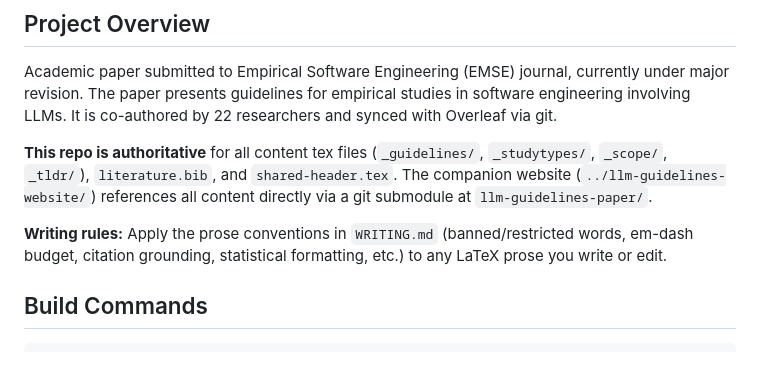
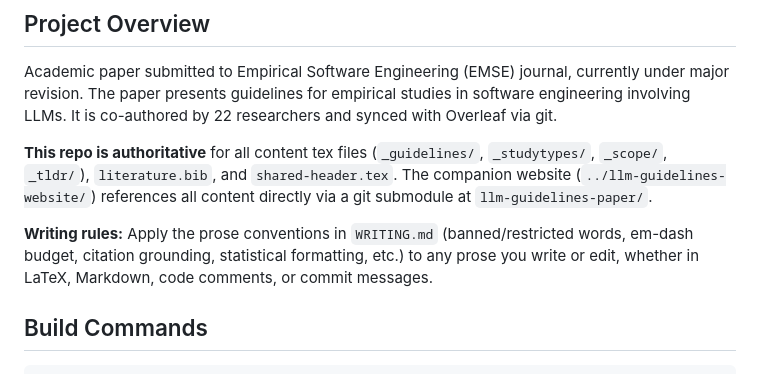
Before and after one commit to se-uhd/llm-guidelines-paper, a Markdown page: CLAUDE.md, the part around the change. Drawn GitHub-style.

```diff
--- a/CLAUDE.md
+++ b/CLAUDE.md
@@ -8,7 +8,7 @@ Academic paper submitted to Empirical Software Engineering (EMSE) journal, curre
 
 **This repo is authoritative** for all content tex files (`_guidelines/`, `_studytypes/`, `_scope/`, `_tldr/`), `literature.bib`, and `shared-header.tex`. The companion website (`../llm-guidelines-website/`) references all content directly via a git submodule at `llm-guidelines-paper/`.
 
-**Writing rules:** Apply the prose conventions in `WRITING.md` (banned/restricted words, em-dash budget, citation grounding, statistical formatting, etc.) to any LaTeX prose you write or edit.
+**Writing rules:** Apply the prose conventions in `WRITING.md` (banned/restricted words, em-dash budget, citation grounding, statistical formatting, etc.) to any prose you write or edit, whether in LaTeX, Markdown, code comments, or commit messages.
 
 ## Build Commands
 
```
Also changed, not shown: WRITING.md (+2 -2 lines).
